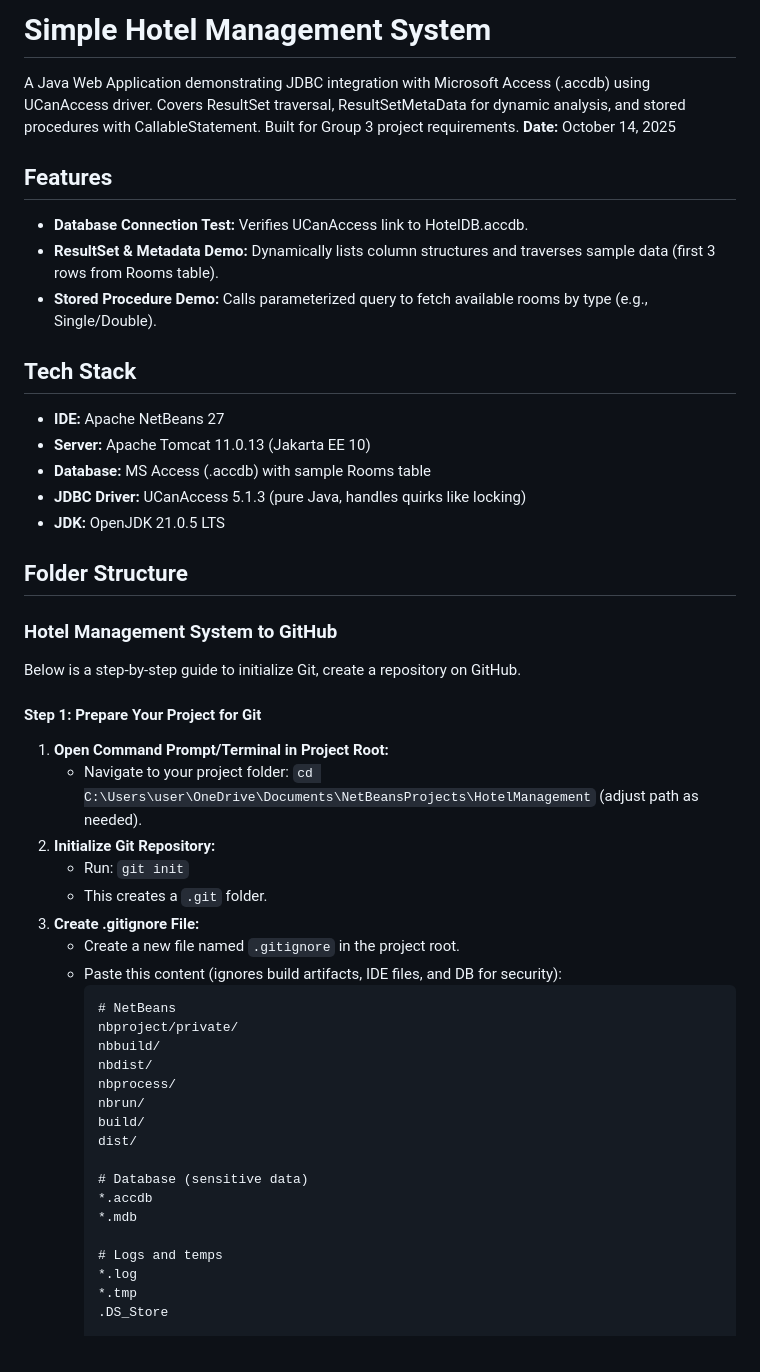
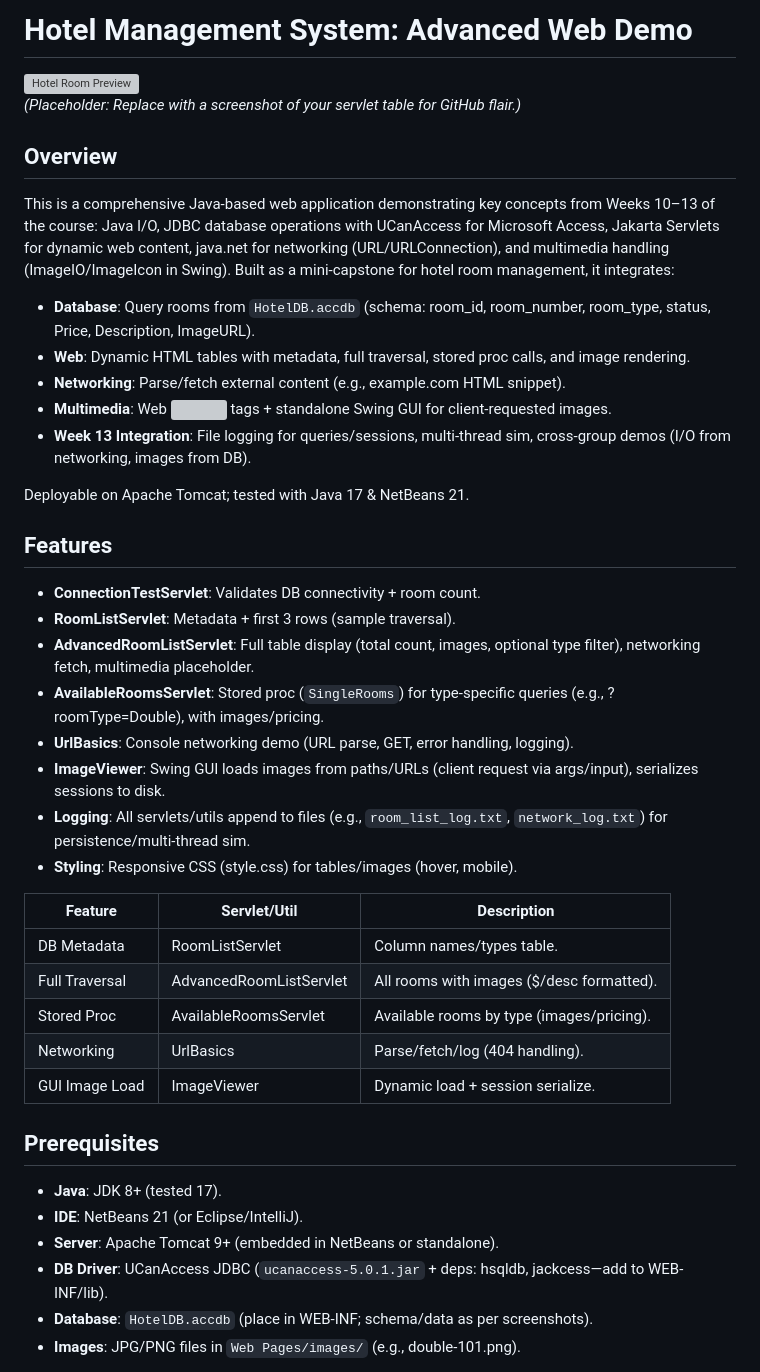
Before and after one commit to Ali-Kisang/Hotel-Management, a Markdown page: README.md, the part around one of its changes. Drawn GitHub-style; grey boxes are pictures that could not be loaded.

````diff
--- a/README.md
+++ b/README.md
@@ -1,44 +1,42 @@
-# Simple Hotel Management System
-A Java Web Application demonstrating JDBC integration with Microsoft Access (.accdb) using UCanAccess driver. Covers ResultSet traversal, ResultSetMetaData for dynamic analysis, and stored procedures with CallableStatement. Built for Group 3 project requirements.
-**Date:** October 14, 2025
+# Hotel Management System: Advanced Web Demo
+
+![Hotel Room Preview](https://via.placeholder.com/800x400/4A90E2/white?text=Hotel+Management+System)
+*(Placeholder: Replace with a screenshot of your servlet table for GitHub flair.)*
+
+## Overview
+This is a comprehensive Java-based web application demonstrating key concepts from Weeks 10–13 of the course: Java I/O, JDBC database operations with UCanAccess for Microsoft Access, Jakarta Servlets for dynamic web content, java.net for networking (URL/URLConnection), and multimedia handling (ImageIO/ImageIcon in Swing). Built as a mini-capstone for hotel room management, it integrates:
+
+- **Database**: Query rooms from `HotelDB.accdb` (schema: room_id, room_number, room_type, status, Price, Description, ImageURL).
+- **Web**: Dynamic HTML tables with metadata, full traversal, stored proc calls, and image rendering.
+- **Networking**: Parse/fetch external content (e.g., example.com HTML snippet).
+- **Multimedia**: Web <img> tags + standalone Swing GUI for client-requested images.
+- **Week 13 Integration**: File logging for queries/sessions, multi-thread sim, cross-group demos (I/O from networking, images from DB).
+
+Deployable on Apache Tomcat; tested with Java 17 & NetBeans 21.
+
 ## Features
-- **Database Connection Test:** Verifies UCanAccess link to HotelDB.accdb.
-- **ResultSet & Metadata Demo:** Dynamically lists column structures and traverses sample data (first 3 rows from Rooms table).
-- **Stored Procedure Demo:** Calls parameterized query to fetch available rooms by type (e.g., Single/Double).
-## Tech Stack
-- **IDE:** Apache NetBeans 27
-- **Server:** Apache Tomcat 11.0.13 (Jakarta EE 10)
-- **Database:** MS Access (.accdb) with sample Rooms table
-- **JDBC Driver:** UCanAccess 5.1.3 (pure Java, handles quirks like locking)
-- **JDK:** OpenJDK 21.0.5 LTS
-## Folder Structure
-### Hotel Management System to GitHub
- Below is a step-by-step guide to initialize Git, create a repository on GitHub.
-#### Step 1: Prepare Your Project for Git
-1. **Open Command Prompt/Terminal in Project Root:**
-   - Navigate to your project folder: `cd C:\Users\user\OneDrive\Documents\NetBeansProjects\HotelManagement` (adjust path as needed).
-2. **Initialize Git Repository:**
-   - Run: `git init`
-   - This creates a `.git` folder.
-3. **Create .gitignore File:**
-   - Create a new file named `.gitignore` in the project root.
-   - Paste this content (ignores build artifacts, IDE files, and DB for security):
-     ```
-     # NetBeans
-     nbproject/private/
-     nbbuild/
-     nbdist/
-     nbprocess/
-     nbrun/
-     build/
-     dist/
+- **ConnectionTestServlet**: Validates DB connectivity + room count.
+- **RoomListServlet**: Metadata + first 3 rows (sample traversal).
+- **AdvancedRoomListServlet**: Full table display (total count, images, optional type filter), networking fetch, multimedia placeholder.
+- **AvailableRoomsServlet**: Stored proc (`SingleRooms`) for type-specific queries (e.g., ?roomType=Double), with images/pricing.
+- **UrlBasics**: Console networking demo (URL parse, GET, error handling, logging).
+- **ImageViewer**: Swing GUI loads images from paths/URLs (client request via args/input), serializes sessions to disk.
+- **Logging**: All servlets/utils append to files (e.g., `room_list_log.txt`, `network_log.txt`) for persistence/multi-thread sim.
+- **Styling**: Responsive CSS (style.css) for tables/images (hover, mobile).
 
-     # Database (sensitive data)
-     *.accdb
-     *.mdb
+| Feature | Servlet/Util | Description |
+|---------|--------------|-------------|
+| DB Metadata | RoomListServlet | Column names/types table. |
+| Full Traversal | AdvancedRoomListServlet | All rooms with images ($/desc formatted). |
+| Stored Proc | AvailableRoomsServlet | Available rooms by type (images/pricing). |
+| Networking | UrlBasics | Parse/fetch/log (404 handling). |
+| GUI Image Load | ImageViewer | Dynamic load + session serialize. |
 
-     # Logs and temps
-     *.log
-     *.tmp
-     .DS_Store
+## Prerequisites
+- **Java**: JDK 8+ (tested 17).
+- **IDE**: NetBeans 21 (or Eclipse/IntelliJ).
+- **Server**: Apache Tomcat 9+ (embedded in NetBeans or standalone).
+- **DB Driver**: UCanAccess JDBC (`ucanaccess-5.0.1.jar` + deps: hsqldb, jackcess—add to WEB-INF/lib).
+- **Database**: `HotelDB.accdb` (place in WEB-INF; schema/data as per screenshots).
+- **Images**: JPG/PNG files in `Web Pages/images/` (e.g., double-101.png).
 
````
Also changed, not shown: other parts of README.md (+80 -114 lines).
